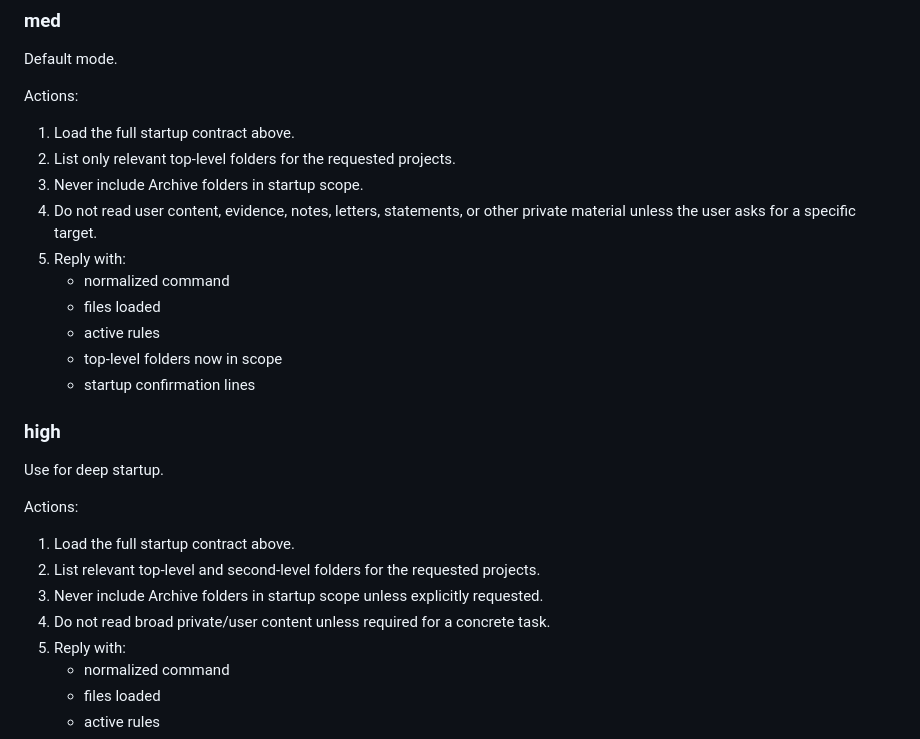
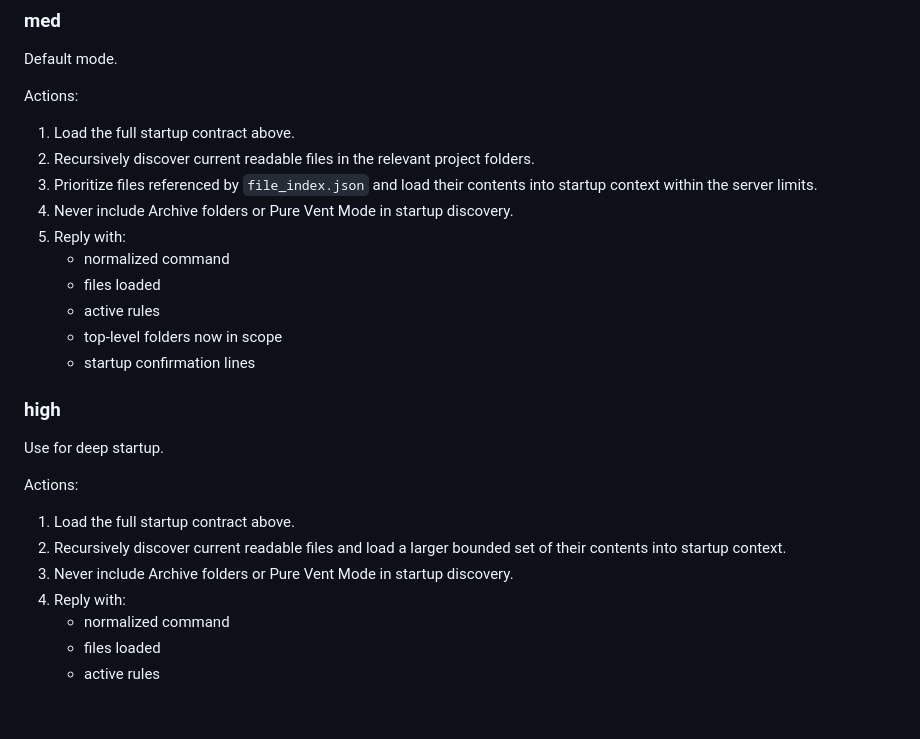
Before and after one commit to lucaskerim123/OrbitFS-MCP, a Markdown page: Codex/STARTUP_COMMANDS.md, the part around the change. Rendered like a GitHub page; blank space fills up the shorter version.

Commit message:
Document startup context loading

```diff
--- a/Codex/STARTUP_COMMANDS.md
+++ b/Codex/STARTUP_COMMANDS.md
@@ -102,10 +102,10 @@ Default mode.
 Actions:
 
 1. Load the full startup contract above.
-2. List only relevant top-level folders for the requested projects.
-3. Never include Archive folders in startup scope.
-4. Do not read user content, evidence, notes, letters, statements, or other private material unless the user asks for a specific target.
-5. Reply with:
+2. Recursively discover current readable files in the relevant project folders.
+3. Prioritize files referenced by `file_index.json` and load their contents into startup context within the server limits.
+4. Never include Archive folders or Pure Vent Mode in startup discovery.
+4. Reply with:
    - normalized command
    - files loaded
    - active rules
@@ -119,9 +119,8 @@ Use for deep startup.
 Actions:
 
 1. Load the full startup contract above.
-2. List relevant top-level and second-level folders for the requested projects.
-3. Never include Archive folders in startup scope unless explicitly requested.
-4. Do not read broad private/user content unless required for a concrete task.
+2. Recursively discover current readable files and load a larger bounded set of their contents into startup context.
+3. Never include Archive folders or Pure Vent Mode in startup discovery.
 5. Reply with:
    - normalized command
    - files loaded
```
